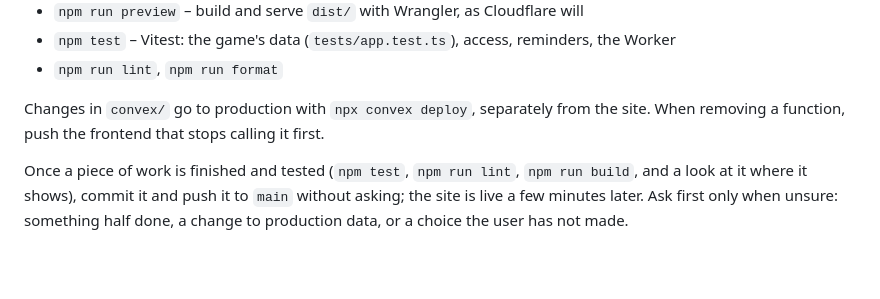
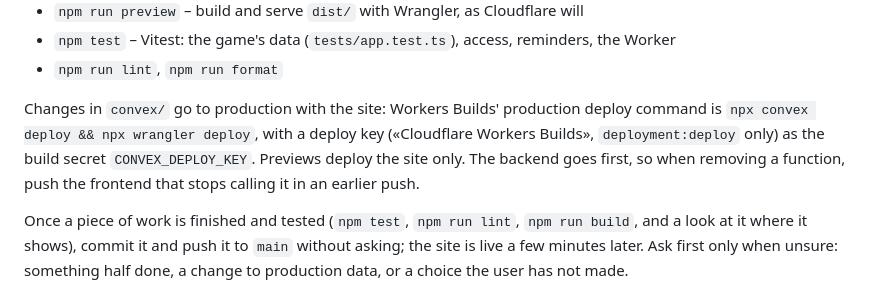
Before and after one commit to octagorm/tian, a Markdown page: AGENTS.md, the part around the change. Rendered like a GitHub page; blank space fills up the shorter version.

Commit message:
Convex deploys with the site on every push to main
Co-Authored-By: Claude Opus 5.5 (1M context) <noreply@anthropic.com>
Claude-Session: https://claude.ai/code/session_018nrnHFmTf1X6mgqPF68uw2

```diff
--- a/AGENTS.md
+++ b/AGENTS.md
@@ -18,7 +18,7 @@ Commands:
 - `npm test` – Vitest: the game's data (`tests/app.test.ts`), access, reminders, the Worker
 - `npm run lint`, `npm run format`
 
-Changes in `convex/` go to production with `npx convex deploy`, separately from the site. When removing a function, push the frontend that stops calling it first.
+Changes in `convex/` go to production with the site: Workers Builds' production deploy command is `npx convex deploy && npx wrangler deploy`, with a deploy key («Cloudflare Workers Builds», `deployment:deploy` only) as the build secret `CONVEX_DEPLOY_KEY`. Previews deploy the site only. The backend goes first, so when removing a function, push the frontend that stops calling it in an earlier push.
 
 Once a piece of work is finished and tested (`npm test`, `npm run lint`, `npm run build`, and a look at it where it shows), commit it and push it to `main` without asking; the site is live a few minutes later. Ask first only when unsure: something half done, a change to production data, or a choice the user has not made.
 
```
